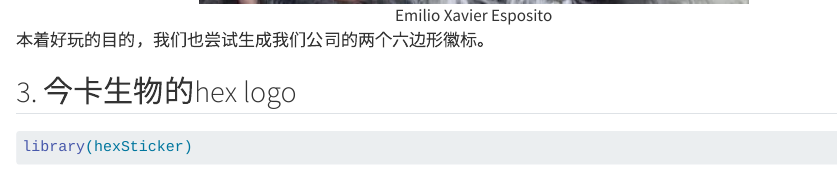
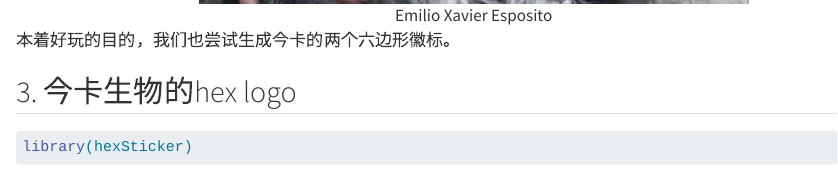
Before and after one commit to iamhealthy/Bio_informatics_science_technology_image_beyond_1, a Quarto document (2025-11-17_今卡生物和今卡生物图像的六边形徽标.qmd): the page in a window 1100 px wide, from 1120 px down. Rendered offline with R 4.5, knitr and Pandoc in place of Quarto, with nearby package versions; some code elsewhere in the file could not run offline.

Commit message:
2026-01-31_1

```diff
--- a/2025-11-17_今卡生物和今卡生物图像的六边形徽标.qmd
+++ b/2025-11-17_今卡生物和今卡生物图像的六边形徽标.qmd
@@ -33,7 +33,7 @@ packageVersion("hexSticker")
 ![Emilio Xavier Esposito](images/EmilioXavierEsposito.jpg){width="60%"}
 </center>
 
-本着好玩的目的，我们也尝试生成我们公司的两个六边形徽标。
+本着好玩的目的，我们也尝试生成今卡的两个六边形徽标。
 
 ## 3. 今卡生物的hex logo
 
```
Also changed, not shown: .quarto/idx/2025-11-17_今卡生物和今卡生物图像的六边形徽标.qmd.json, images/2025-08-23_without-weighted-area.png, 16 other files.
